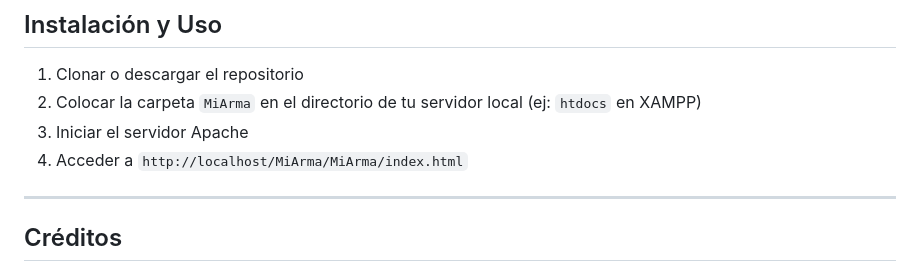
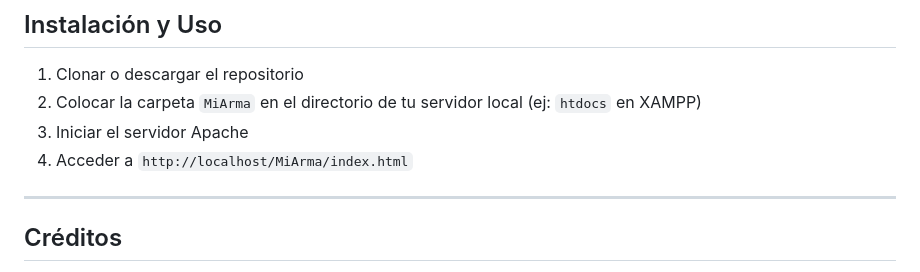
Before and after one commit to 0jedv/MiArma, a Markdown page: README.md, the part around the change. GitHub-like rendering.

Commit message:
readme fixed again

```diff
--- a/README.md
+++ b/README.md
@@ -205,7 +205,7 @@ MiArma/
 1. Clonar o descargar el repositorio
 2. Colocar la carpeta `MiArma` en el directorio de tu servidor local (ej: `htdocs` en XAMPP)
 3. Iniciar el servidor Apache
-4. Acceder a `http://localhost/MiArma/MiArma/index.html`
+4. Acceder a `http://localhost/MiArma/index.html`
 
 ---
 
```
